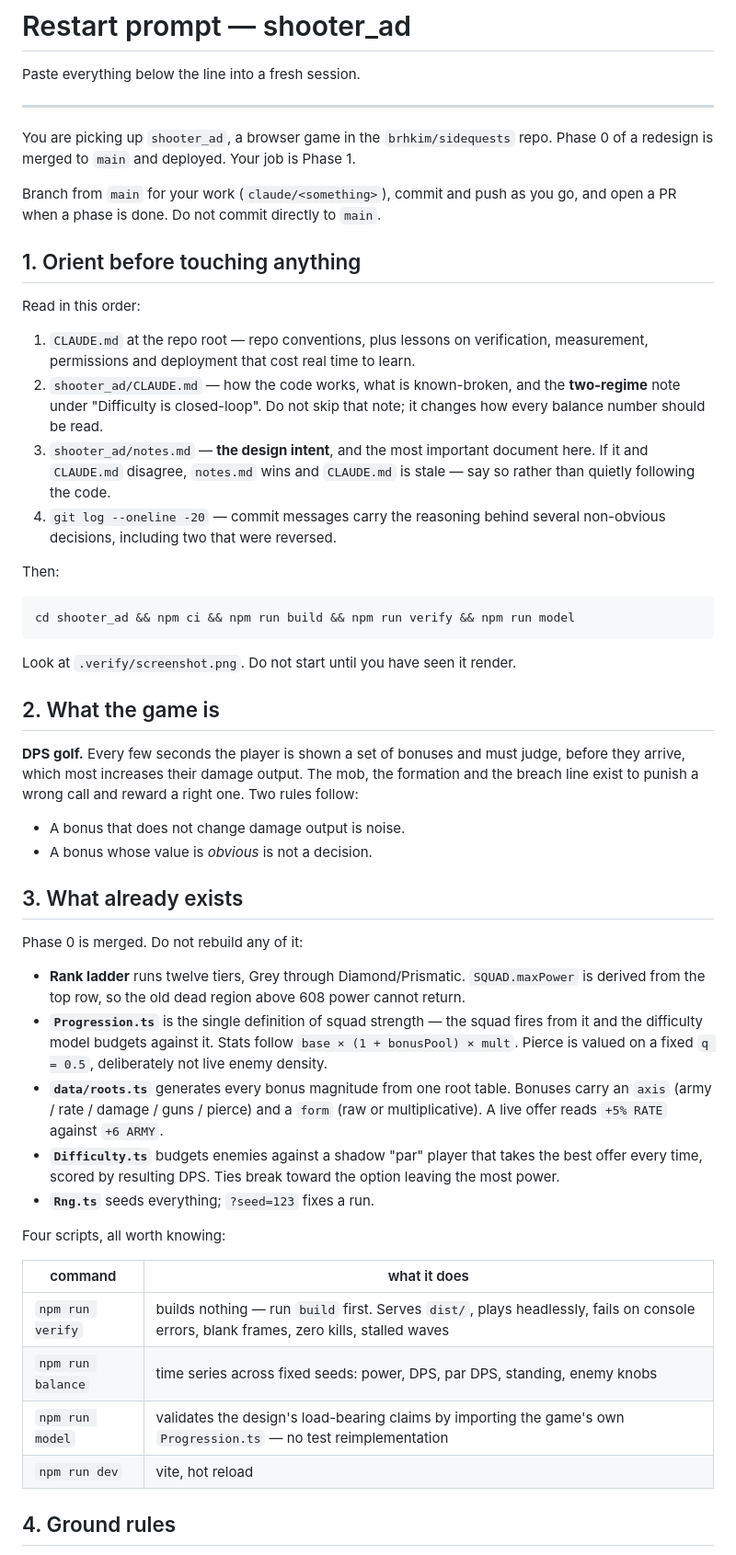
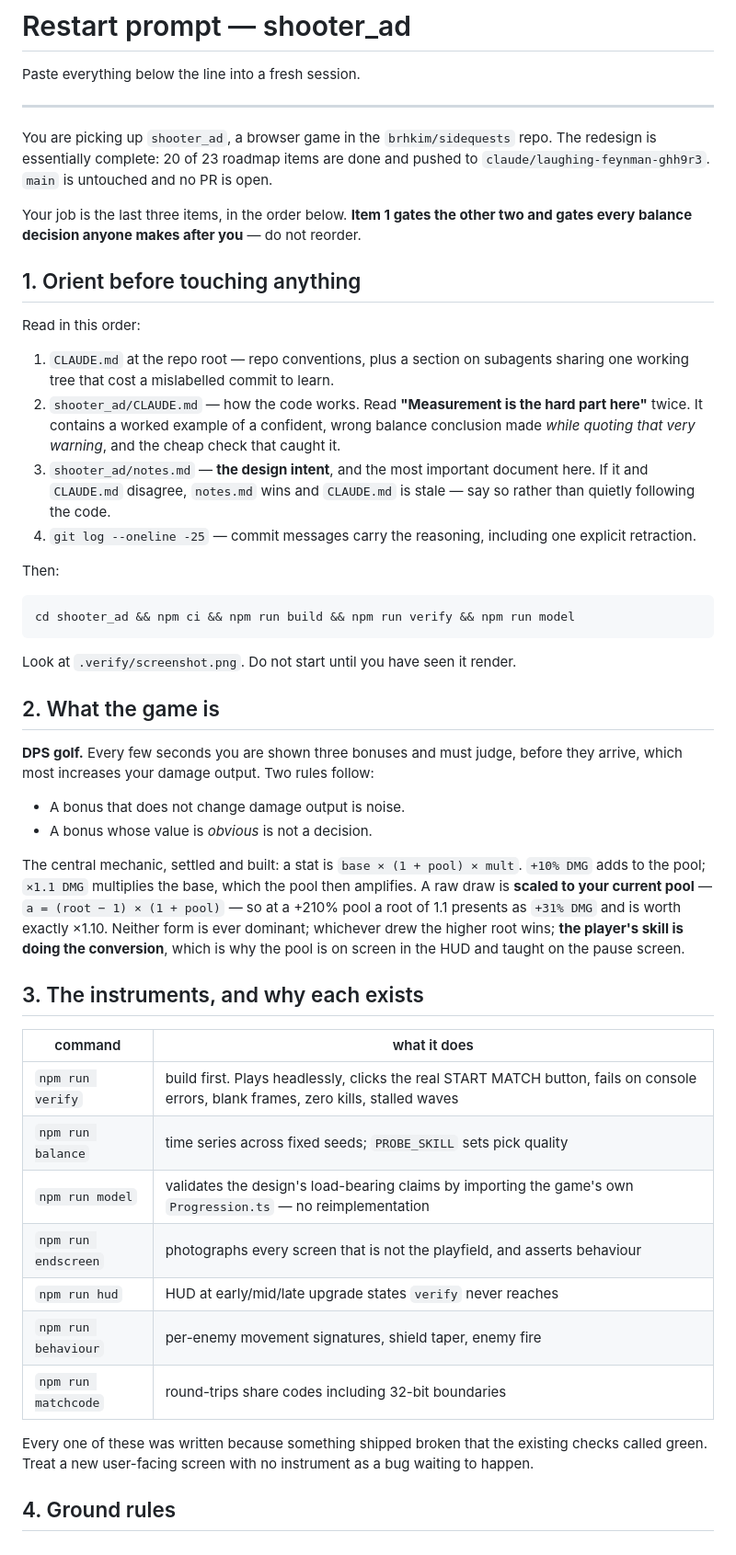
Before and after one commit to brhkim/sidequests, a Markdown page: shooter_ad/RESTART.md, the part around one of its changes. Shown at 92% size. Drawn GitHub-style.

```diff
--- a/shooter_ad/RESTART.md
+++ b/shooter_ad/RESTART.md
@@ -5,26 +5,27 @@ Paste everything below the line into a fresh session.
 ---
 
 You are picking up `shooter_ad`, a browser game in the `brhkim/sidequests` repo.
-Phase 0 of a redesign is merged to `main` and deployed. Your job is Phase 1.
+The redesign is essentially complete: 20 of 23 roadmap items are done and pushed
+to `claude/laughing-feynman-ghh9r3`. `main` is untouched and no PR is open.
 
-Branch from `main` for your work (`claude/<something>`), commit and push as you
-go, and open a PR when a phase is done. Do not commit directly to `main`.
+Your job is the last three items, in the order below. **Item 1 gates the other
+two and gates every balance decision anyone makes after you** — do not reorder.
 
 ## 1. Orient before touching anything
 
 Read in this order:
 
-1. `CLAUDE.md` at the repo root — repo conventions, plus lessons on
-   verification, measurement, permissions and deployment that cost real time to
-   learn.
-2. `shooter_ad/CLAUDE.md` — how the code works, what is known-broken, and the
-   **two-regime** note under "Difficulty is closed-loop". Do not skip that note;
-   it changes how every balance number should be read.
+1. `CLAUDE.md` at the repo root — repo conventions, plus a section on subagents
+   sharing one working tree that cost a mislabelled commit to learn.
+2. `shooter_ad/CLAUDE.md` — how the code works. Read **"Measurement is the hard
+   part here"** twice. It contains a worked example of a confident, wrong
+   balance conclusion made *while quoting that very warning*, and the cheap
+   check that caught it.
 3. `shooter_ad/notes.md` — **the design intent**, and the most important
    document here. If it and `CLAUDE.md` disagree, `notes.md` wins and
    `CLAUDE.md` is stale — say so rather than quietly following the code.
-4. `git log --oneline -20` — commit messages carry the reasoning behind several
-   non-obvious decisions, including two that were reversed.
+4. `git log --oneline -25` — commit messages carry the reasoning, including one
+   explicit retraction.
 
 Then:
 
@@ -36,41 +37,35 @@ Look at `.verify/screenshot.png`. Do not start until you have seen it render.
 
 ## 2. What the game is
 
-**DPS golf.** Every few seconds the player is shown a set of bonuses and must
-judge, before they arrive, which most increases their damage output. The mob,
-the formation and the breach line exist to punish a wrong call and reward a
-right one. Two rules follow:
+**DPS golf.** Every few seconds you are shown three bonuses and must judge,
+before they arrive, which most increases your damage output. Two rules follow:
 
 - A bonus that does not change damage output is noise.
 - A bonus whose value is *obvious* is not a decision.
 
-## 3. What already exists
+The central mechanic, settled and built: a stat is `base × (1 + pool) × mult`.
+`+10% DMG` adds to the pool; `×1.1 DMG` multiplies the base, which the pool then
+amplifies. A raw draw is **scaled to your current pool** — `a = (root − 1) ×
+(1 + pool)` — so at a +210% pool a root of 1.1 presents as `+31% DMG` and is
+worth exactly ×1.10. Neither form is ever dominant; whichever drew the higher
+root wins; **the player's skill is doing the conversion**, which is why the pool
+is on screen in the HUD and taught on the pause screen.
 
-Phase 0 is merged. Do not rebuild any of it:
-
-- **Rank ladder** runs twelve tiers, Grey through Diamond/Prismatic.
-  `SQUAD.maxPower` is derived from the top row, so the old dead region above 608
-  power cannot return.
-- **`Progression.ts`** is the single definition of squad strength — the squad
-  fires from it and the difficulty model budgets against it. Stats follow
-  `base × (1 + bonusPool) × mult`. Pierce is valued on a fixed `q = 0.5`,
-  deliberately not live enemy density.
-- **`data/roots.ts`** generates every bonus magnitude from one root table.
-  Bonuses carry an `axis` (army / rate / damage / guns / pierce) and a `form`
-  (raw or multiplicative). A live offer reads `+5% RATE` against `+6 ARMY`.
-- **`Difficulty.ts`** budgets enemies against a shadow "par" player that takes
-  the best offer every time, scored by resulting DPS. Ties break toward the
-  option leaving the most power.
-- **`Rng.ts`** seeds everything; `?seed=123` fixes a run.
-
-Four scripts, all worth knowing:
+## 3. The instruments, and why each exists
 
 | command | what it does |
 | --- | --- |
-| `npm run verify` | builds nothing — run `build` first. Serves `dist/`, plays headlessly, fails on console errors, blank frames, zero kills, stalled waves |
-| `npm run balance` | time series across fixed seeds: power, DPS, par DPS, standing, enemy knobs |
-| `npm run model` | validates the design's load-bearing claims by importing the game's own `Progression.ts` — no test reimplementation |
-| `npm run dev` | vite, hot reload |
+| `npm run verify` | build first. Plays headlessly, clicks the real START MATCH button, fails on console errors, blank frames, zero kills, stalled waves |
+| `npm run balance` | time series across fixed seeds; `PROBE_SKILL` sets pick quality |
+| `npm run model` | validates the design's load-bearing claims by importing the game's own `Progression.ts` — no reimplementation |
+| `npm run endscreen` | photographs every screen that is not the playfield, and asserts behaviour |
+| `npm run hud` | HUD at early/mid/late upgrade states `verify` never reaches |
+| `npm run behaviour` | per-enemy movement signatures, shield taper, enemy fire |
+| `npm run matchcode` | round-trips share codes including 32-bit boundaries |
+
+Every one of these was written because something shipped broken that the
+existing checks called green. Treat a new user-facing screen with no instrument
+as a bug waiting to happen.
 
 ## 4. Ground rules
 
```
Also changed, not shown: other parts of shooter_ad/RESTART.md (+128 -117 lines).
